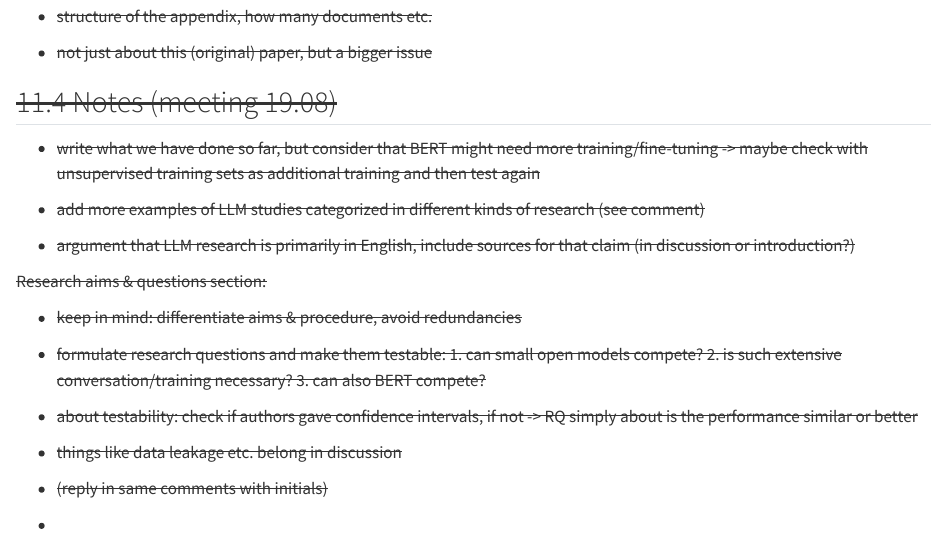
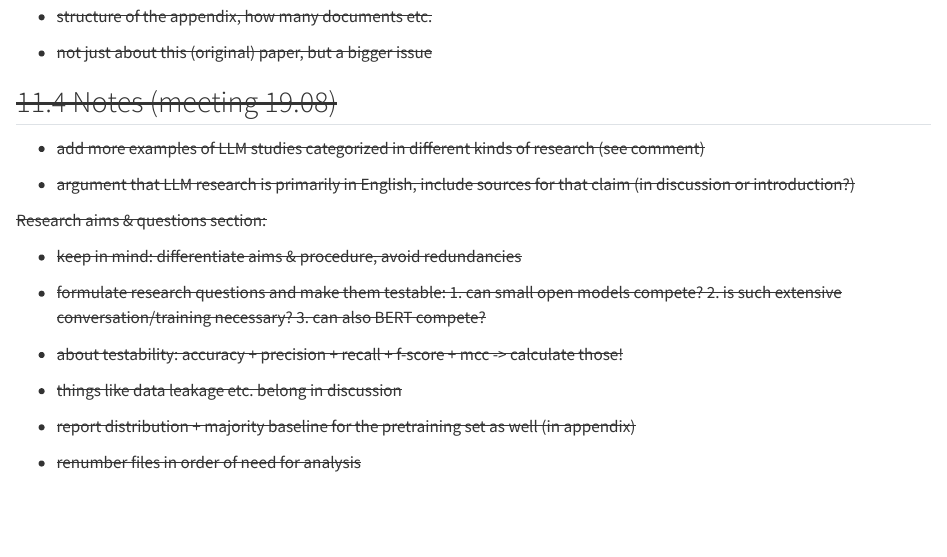
Before and after one commit to hannahboxleitner/LLM_replication, a Quarto document (LLM_replication_paper_ELF.qmd): the page in a window 1100 px wide, from 13850 px down. Rendered offline with R 4.5, knitr and Pandoc in place of Quarto, with nearby package versions.

Commit message:
some notes

```diff
--- a/LLM_replication_paper_ELF.qmd
+++ b/LLM_replication_paper_ELF.qmd
@@ -323,8 +323,6 @@ p-value = 0
 
 ## Notes (meeting 19.08)
 
-- write what we have done so far, but consider that BERT might need more training/fine-tuning -\> maybe check with unsupervised training sets as additional training and then test again
-
 - add more examples of LLM studies categorized in different kinds of research (see comment)
 
 - argument that LLM research is primarily in English, include sources for that claim (in discussion or introduction?)
@@ -335,12 +333,12 @@ Research aims & questions section:
 
 - formulate research questions and make them testable: 1. can small open models compete? 2. is such extensive conversation/training necessary? 3. can also BERT compete?
 
-- about testability: check if authors gave confidence intervals, if not -\> RQ simply about is the performance similar or better
+- about testability: accuracy + precision + recall + f-score + mcc -\> calculate those!
 
 - things like data leakage etc. belong in discussion
 
-- (reply in same comments with initials)
+- report distribution + majority baseline for the pretraining set as well (in appendix)
 
--
+- renumber files in order of need for analysis
 
 # References {.unnumbered}
```
Also changed, not shown: 1 other file.
